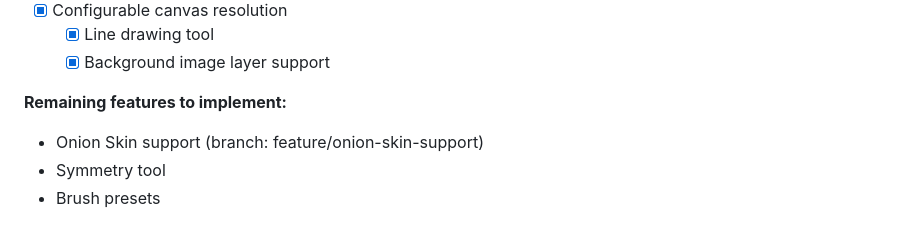
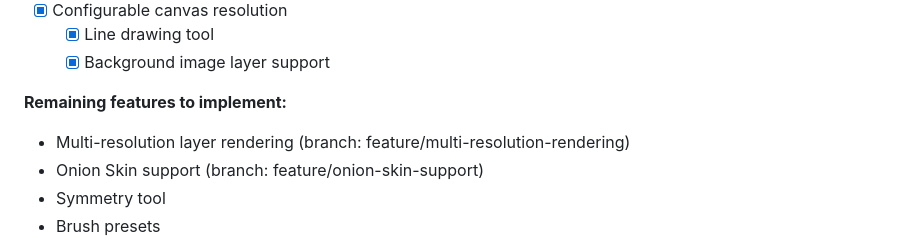
Before and after one commit to popcoondev/mrpaf-editor, a Markdown page: README.md, the part around the change. GitHub-like rendering.

Commit message:
docs: prioritize multi-resolution layer rendering in README

```diff
--- a/README.md
+++ b/README.md
@@ -76,7 +76,8 @@
   - [x] Line drawing tool
   - [x] Background image layer support
 
- **Remaining features to implement:**
+**Remaining features to implement:**
+ - Multi-resolution layer rendering (branch: feature/multi-resolution-rendering)
  - Onion Skin support (branch: feature/onion-skin-support)
  - Symmetry tool
  - Brush presets
```
